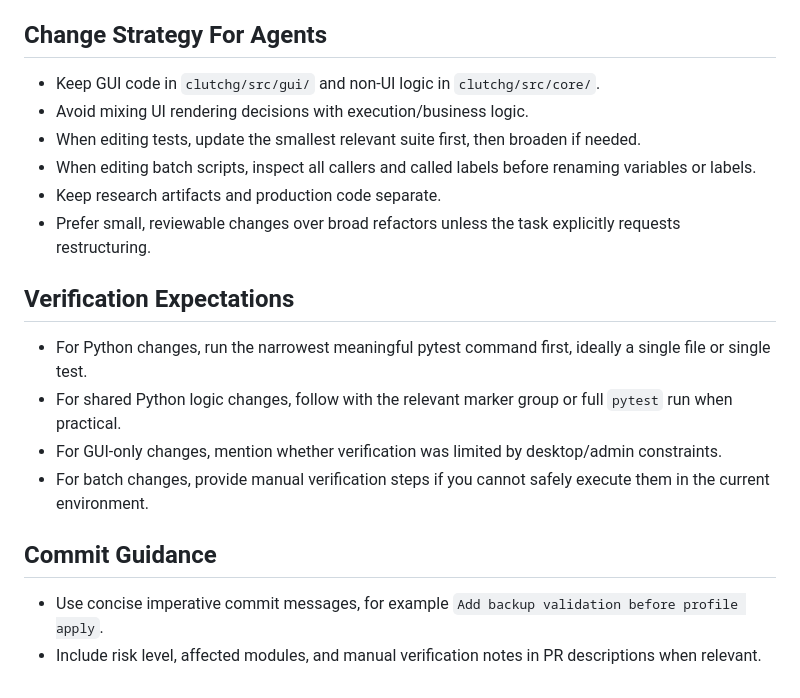
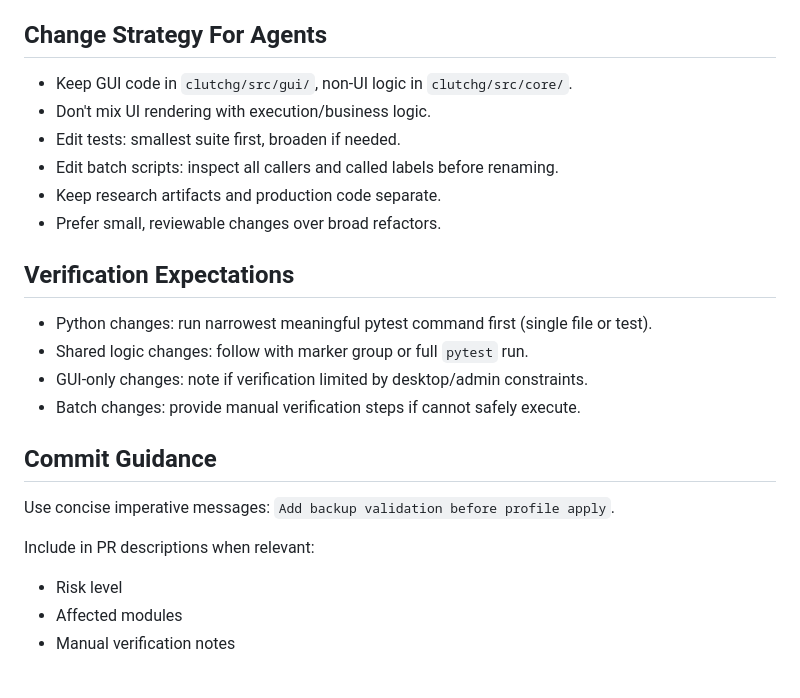
Before and after one commit to neckttiie090520/clutchg-pc-optimizer, a Markdown page: AGENTS.md, the part around one of its changes. GitHub-like rendering.

Commit message:
chore: update AGENTS.md formatting

```diff
--- a/AGENTS.md
+++ b/AGENTS.md
@@ -147,18 +163,22 @@
 
 ## Change Strategy For Agents
-- Keep GUI code in `clutchg/src/gui/` and non-UI logic in `clutchg/src/core/`.
-- Avoid mixing UI rendering decisions with execution/business logic.
-- When editing tests, update the smallest relevant suite first, then broaden if needed.
-- When editing batch scripts, inspect all callers and called labels before renaming variables or labels.
+- Keep GUI code in `clutchg/src/gui/`, non-UI logic in `clutchg/src/core/`.
+- Don't mix UI rendering with execution/business logic.
+- Edit tests: smallest suite first, broaden if needed.
+- Edit batch scripts: inspect all callers and called labels before renaming.
 - Keep research artifacts and production code separate.
-- Prefer small, reviewable changes over broad refactors unless the task explicitly requests restructuring.
+- Prefer small, reviewable changes over broad refactors.
 
 ## Verification Expectations
-- For Python changes, run the narrowest meaningful pytest command first, ideally a single file or single test.
-- For shared Python logic changes, follow with the relevant marker group or full `pytest` run when practical.
-- For GUI-only changes, mention whether verification was limited by desktop/admin constraints.
-- For batch changes, provide manual verification steps if you cannot safely execute them in the current environment.
+- Python changes: run narrowest meaningful pytest command first (single file or test).
+- Shared logic changes: follow with marker group or full `pytest` run.
+- GUI-only changes: note if verification limited by desktop/admin constraints.
+- Batch changes: provide manual verification steps if cannot safely execute.
 
 ## Commit Guidance
-- Use concise imperative commit messages, for example `Add backup validation before profile apply`.
-- Include risk level, affected modules, and manual verification notes in PR descriptions when relevant.
+Use concise imperative messages: `Add backup validation before profile apply`.
+
+Include in PR descriptions when relevant:
+- Risk level
+- Affected modules
+- Manual verification notes
```
Also changed, not shown: other parts of AGENTS.md (+113 -97 lines).
